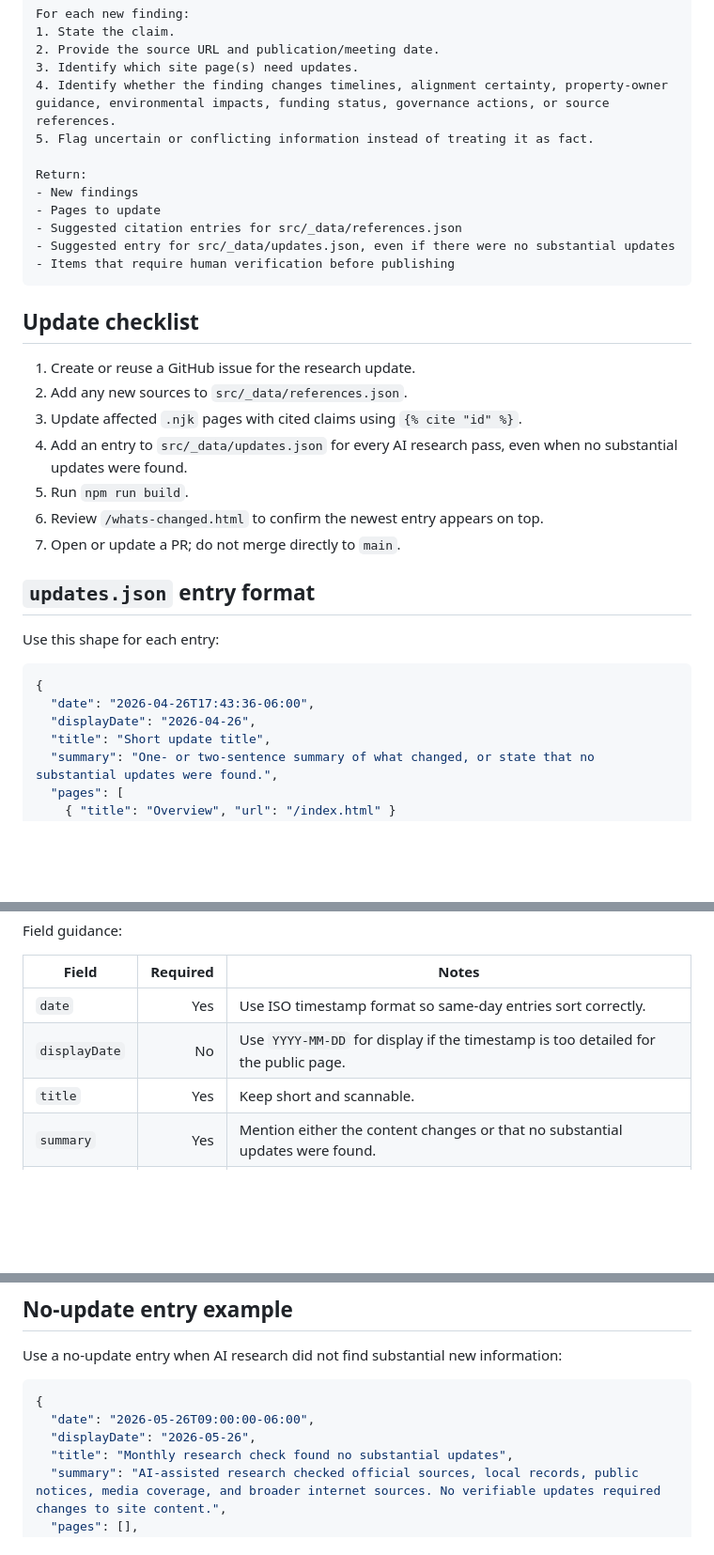
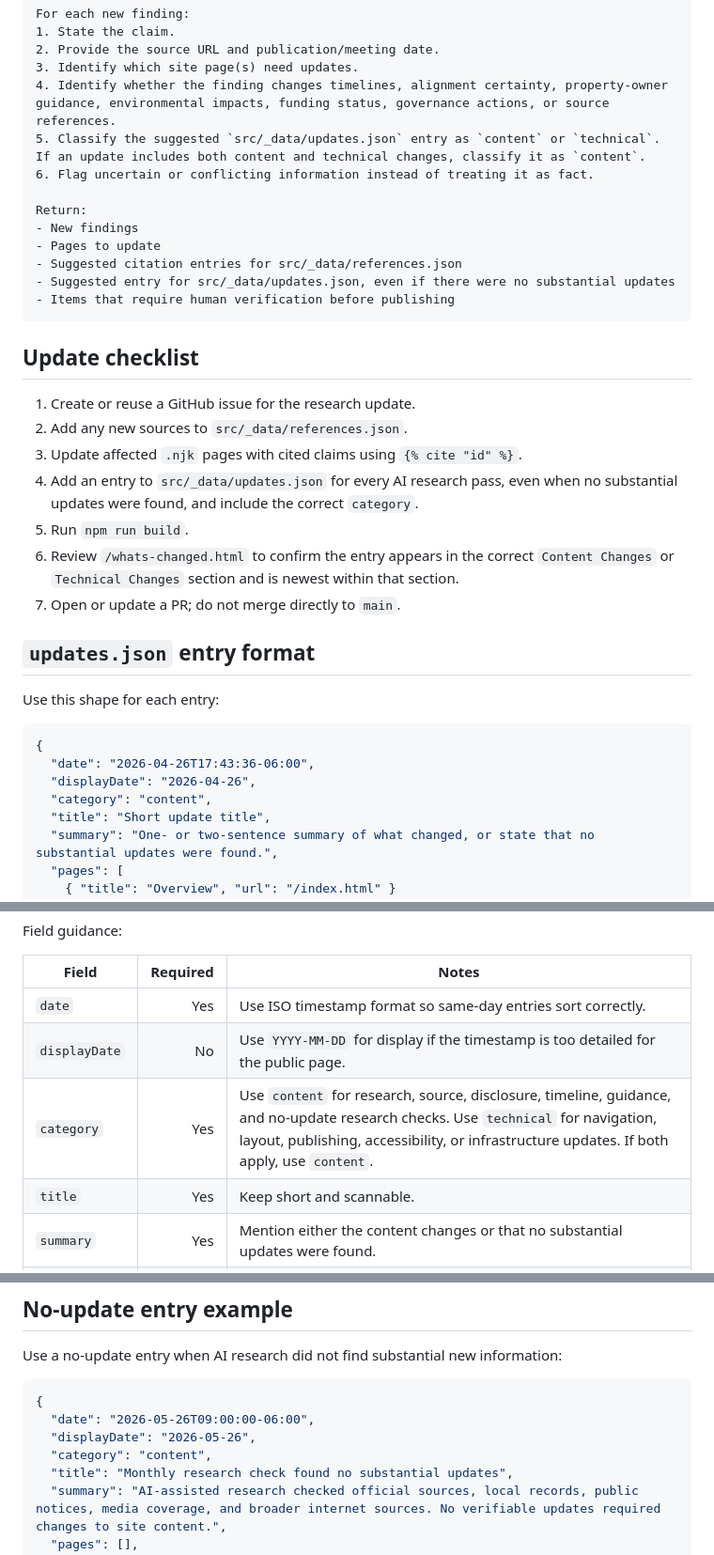
Before and after one commit to XeroIP/sr177-weber-analysis, a Markdown page: docs/ai-research-updates.md, 3 parts joined by grey strips. Shown at 94% size. GitHub-like rendering; blank space fills up the shorter version.

Commit message:
docs: align ai research workflow with grouped updates
Update the AI research workflow so its updates.json schema, examples, and checklist match the grouped Content/Technical changelog behavior now used by the site.

Refs #19

```diff
--- a/docs/ai-research-updates.md
+++ b/docs/ai-research-updates.md
@@ -44,7 +44,8 @@ For each new finding:
 2. Provide the source URL and publication/meeting date.
 3. Identify which site page(s) need updates.
 4. Identify whether the finding changes timelines, alignment certainty, property-owner guidance, environmental impacts, funding status, governance actions, or source references.
-5. Flag uncertain or conflicting information instead of treating it as fact.
+5. Classify the suggested `src/_data/updates.json` entry as `content` or `technical`. If an update includes both content and technical changes, classify it as `content`.
+6. Flag uncertain or conflicting information instead of treating it as fact.
 
 Return:
 - New findings
@@ -59,9 +60,9 @@ Return:
 1. Create or reuse a GitHub issue for the research update.
 2. Add any new sources to `src/_data/references.json`.
 3. Update affected `.njk` pages with cited claims using `{% cite "id" %}`.
-4. Add an entry to `src/_data/updates.json` for every AI research pass, even when no substantial updates were found.
+4. Add an entry to `src/_data/updates.json` for every AI research pass, even when no substantial updates were found, and include the correct `category`.
 5. Run `npm run build`.
-6. Review `/whats-changed.html` to confirm the newest entry appears on top.
+6. Review `/whats-changed.html` to confirm the entry appears in the correct `Content Changes` or `Technical Changes` section and is newest within that section.
 7. Open or update a PR; do not merge directly to `main`.
 
 ## `updates.json` entry format
@@ -72,6 +73,7 @@ Use this shape for each entry:
 {
   "date": "2026-04-26T17:43:36-06:00",
   "displayDate": "2026-04-26",
+  "category": "content",
   "title": "Short update title",
   "summary": "One- or two-sentence summary of what changed, or state that no substantial updates were found.",
   "pages": [
@@ -87,6 +89,7 @@ Field guidance:
 |---|---:|---|
 | `date` | Yes | Use ISO timestamp format so same-day entries sort correctly. |
 | `displayDate` | No | Use `YYYY-MM-DD` for display if the timestamp is too detailed for the public page. |
+| `category` | Yes | Use `content` for research, source, disclosure, timeline, guidance, and no-update research checks. Use `technical` for navigation, layout, publishing, accessibility, or infrastructure updates. If both apply, use `content`. |
 | `title` | Yes | Keep short and scannable. |
 | `summary` | Yes | Mention either the content changes or that no substantial updates were found. |
 | `pages` | Yes | Use an empty array only if no pages changed. |
@@ -100,6 +103,7 @@ Use a no-update entry when AI research did not find substantial new information:
 {
   "date": "2026-05-26T09:00:00-06:00",
   "displayDate": "2026-05-26",
+  "category": "content",
   "title": "Monthly research check found no substantial updates",
   "summary": "AI-assisted research checked official sources, local records, public notices, media coverage, and broader internet sources. No verifiable updates required changes to site content.",
   "pages": [],
```
